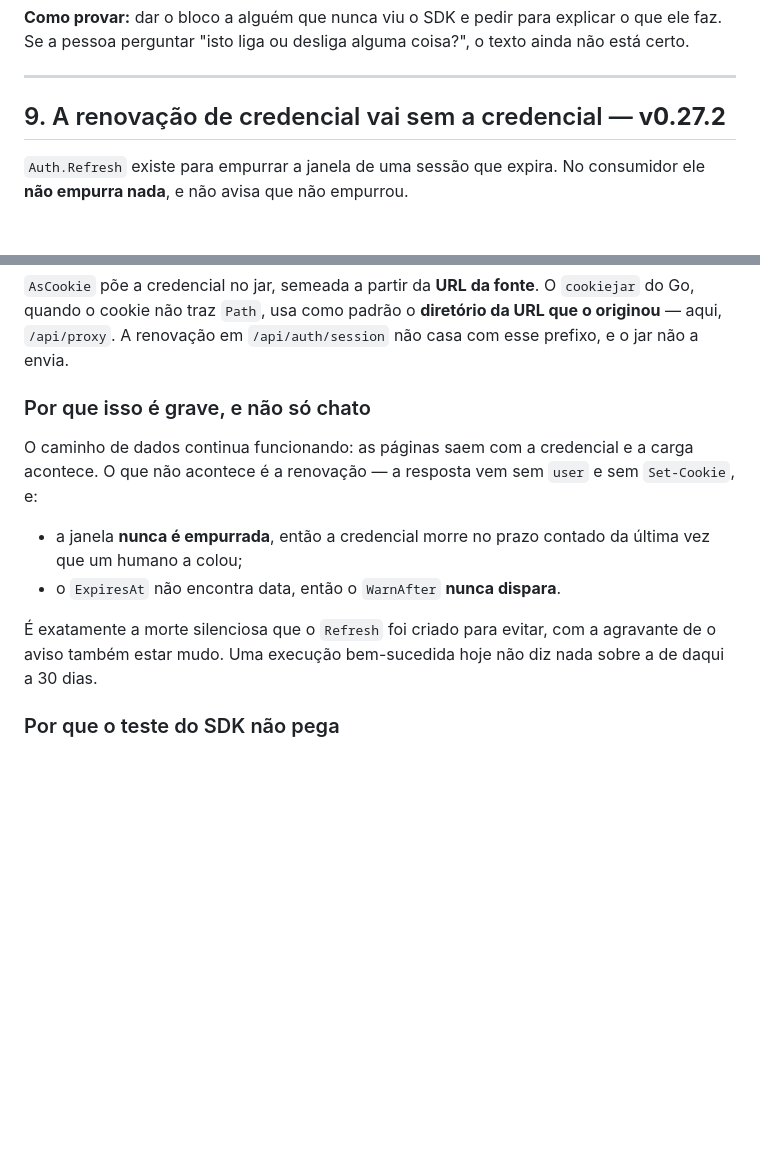
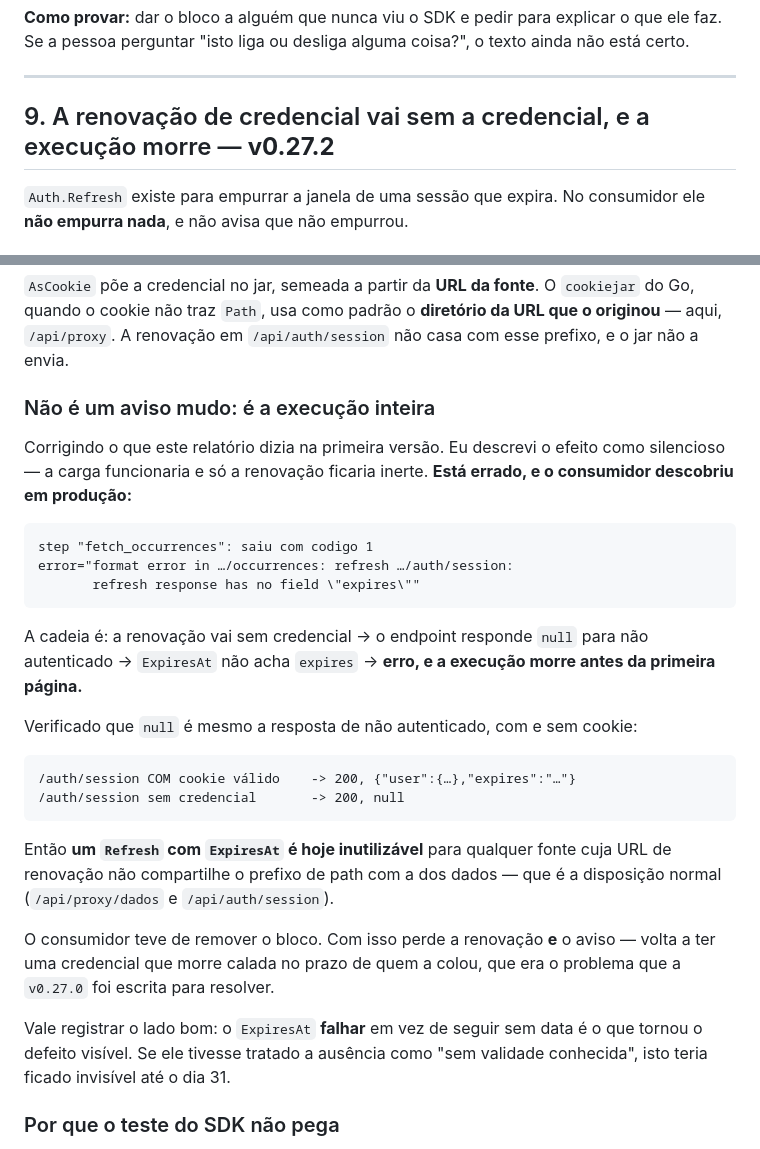
Before and after one commit to AreteAcademy/bravis, a Markdown page: docs/SDK_V9.md, 2 parts joined by grey strips. GitHub-like rendering; blank space fills up the shorter version.

Commit message:
docs(sdk): o §9 nao e um aviso mudo — mata a execucao antes da primeira pagina
Correcao do que eu mesmo escrevi. Descrevi o efeito como silencioso: a carga
funcionaria e so a renovacao ficaria inerte. Errado, e o consumidor descobriu
rodando:

  step "fetch_occurrences": saiu com codigo 1
  error="refresh .../auth/session: refresh response has no field \"expires\""

A cadeia: a renovacao vai sem credencial -> o endpoint responde `null` para nao
autenticado -> ExpiresAt nao acha `expires` -> erro, e a execucao morre antes da
primeira pagina.

Verificado que `null` e mesmo a resposta de nao autenticado, com e sem cookie:
com um cookie valido vem {"user":{...},"expires":"..."}, sem credencial vem null.

Entao um Refresh com ExpiresAt e HOJE INUTILIZAVEL para qualquer fonte cuja URL
de renovacao nao compartilhe o prefixo de path com a dos dados — que e a
disposicao normal: /api/proxy/dados e /api/auth/session.

O consumidor teve de remover o bloco, e com isso perde a renovacao E o aviso —
volta a ter uma credencial que morre calada no prazo de quem a colou, que era o
problema que a v0.27.0 foi escrita para resolver.

E o lado bom, que vale registrar: o ExpiresAt FALHAR em vez de seguir sem data e
o que tornou o defeito visivel. Se tivesse tratado a ausencia como "sem validade
conhecida", isto ficaria invisivel ate o dia 31.

Co-Authored-By: Claude Opus 5 (1M context) <noreply@anthropic.com>

````diff
--- a/docs/SDK_V9.md
+++ b/docs/SDK_V9.md
@@ -571,7 +571,7 @@ texto ainda não está certo.
 
 ---
 
-## 9. A renovação de credencial vai sem a credencial — **v0.27.2**
+## 9. A renovação de credencial vai sem a credencial, e a execução morre — **v0.27.2**
 
 `Auth.Refresh` existe para empurrar a janela de uma sessão que expira. No
 consumidor ele **não empurra nada**, e não avisa que não empurrou.
@@ -595,19 +595,40 @@ A diferença é só o **prefixo de path**.
 **diretório da URL que o originou** — aqui, `/api/proxy`. A renovação em
 `/api/auth/session` não casa com esse prefixo, e o jar não a envia.
 
-### Por que isso é grave, e não só chato
+### Não é um aviso mudo: é a execução inteira
 
-O caminho de dados continua funcionando: as páginas saem com a credencial e a
-carga acontece. O que não acontece é a renovação — a resposta vem sem `user` e
-sem `Set-Cookie`, e:
+Corrigindo o que este relatório dizia na primeira versão. Eu descrevi o efeito
+como silencioso — a carga funcionaria e só a renovação ficaria inerte. **Está
+errado, e o consumidor descobriu em produção:**
 
-- a janela **nunca é empurrada**, então a credencial morre no prazo contado da
-  última vez que um humano a colou;
-- o `ExpiresAt` não encontra data, então o `WarnAfter` **nunca dispara**.
+```
+step "fetch_occurrences": saiu com codigo 1
+error="format error in …/occurrences: refresh …/auth/session:
+       refresh response has no field \"expires\""
+```
 
-É exatamente a morte silenciosa que o `Refresh` foi criado para evitar, com a
-agravante de o aviso também estar mudo. Uma execução bem-sucedida hoje não diz
-nada sobre a de daqui a 30 dias.
+A cadeia é: a renovação vai sem credencial → o endpoint responde `null` para não
+autenticado → `ExpiresAt` não acha `expires` → **erro, e a execução morre antes
+da primeira página.**
+
+Verificado que `null` é mesmo a resposta de não autenticado, com e sem cookie:
+
+```
+/auth/session COM cookie válido    -> 200, {"user":{…},"expires":"…"}
+/auth/session sem credencial       -> 200, null
+```
+
+Então **um `Refresh` com `ExpiresAt` é hoje inutilizável** para qualquer fonte
+cuja URL de renovação não compartilhe o prefixo de path com a dos dados — que é
+a disposição normal (`/api/proxy/dados` e `/api/auth/session`).
+
+O consumidor teve de remover o bloco. Com isso perde a renovação **e** o aviso —
+volta a ter uma credencial que morre calada no prazo de quem a colou, que era o
+problema que a `v0.27.0` foi escrita para resolver.
+
+Vale registrar o lado bom: o `ExpiresAt` **falhar** em vez de seguir sem data é o
+que tornou o defeito visível. Se ele tivesse tratado a ausência como "sem
+validade conhecida", isto teria ficado invisível até o dia 31.
 
 ### Por que o teste do SDK não pega
 
````
